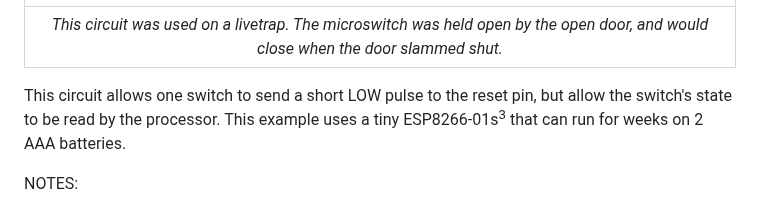
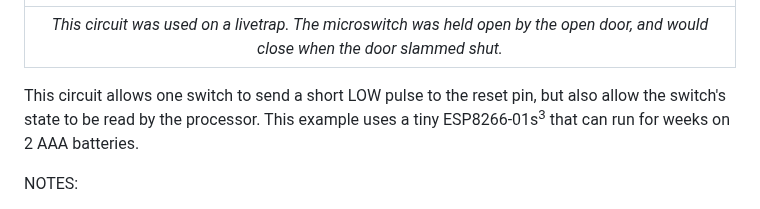
Before and after one commit to buteomont/Generic-Switch-Monitor, a Markdown page: README.md, the part around the change. Drawn GitHub-style.

Commit message:
Minor text change

```diff
--- a/README.md
+++ b/README.md
@@ -64,7 +64,7 @@ If you want the switch to not only wake the processor, but be part of the report
 |:--:|
 | *This circuit was used on a livetrap. The microswitch was held open by the open door, and would close when the door slammed shut.* |
 
-This circuit allows one switch to send a short LOW pulse to the reset pin, but allow the switch's state to be read by the processor.  This example uses a tiny ESP8266-01s<sup>3</sup> that can run for weeks on 2 AAA batteries.
+This circuit allows one switch to send a short LOW pulse to the reset pin, but also allow the switch's state to be read by the processor.  This example uses a tiny ESP8266-01s<sup>3</sup> that can run for weeks on 2 AAA batteries.
 
 NOTES:
  1. Most ports on ESP devices are multi-purpose, so you have to be very careful about which one you choose for your use case. Some ***must*** be in a certain state (high or low) when the device wakes up, or it simply will not boot. This is especially a problem on the ESP8266-01s, as only ports 0 and 2 are brought to the interface and they both have this limitation. The TX and RX lines (GPIO 1 and GPIO 3, respectively) can be used for general purpose I/O, and the serial port initialization code automatically compensates for this, but you will lose the ability to configure via the serial port if you use one of these.
```
